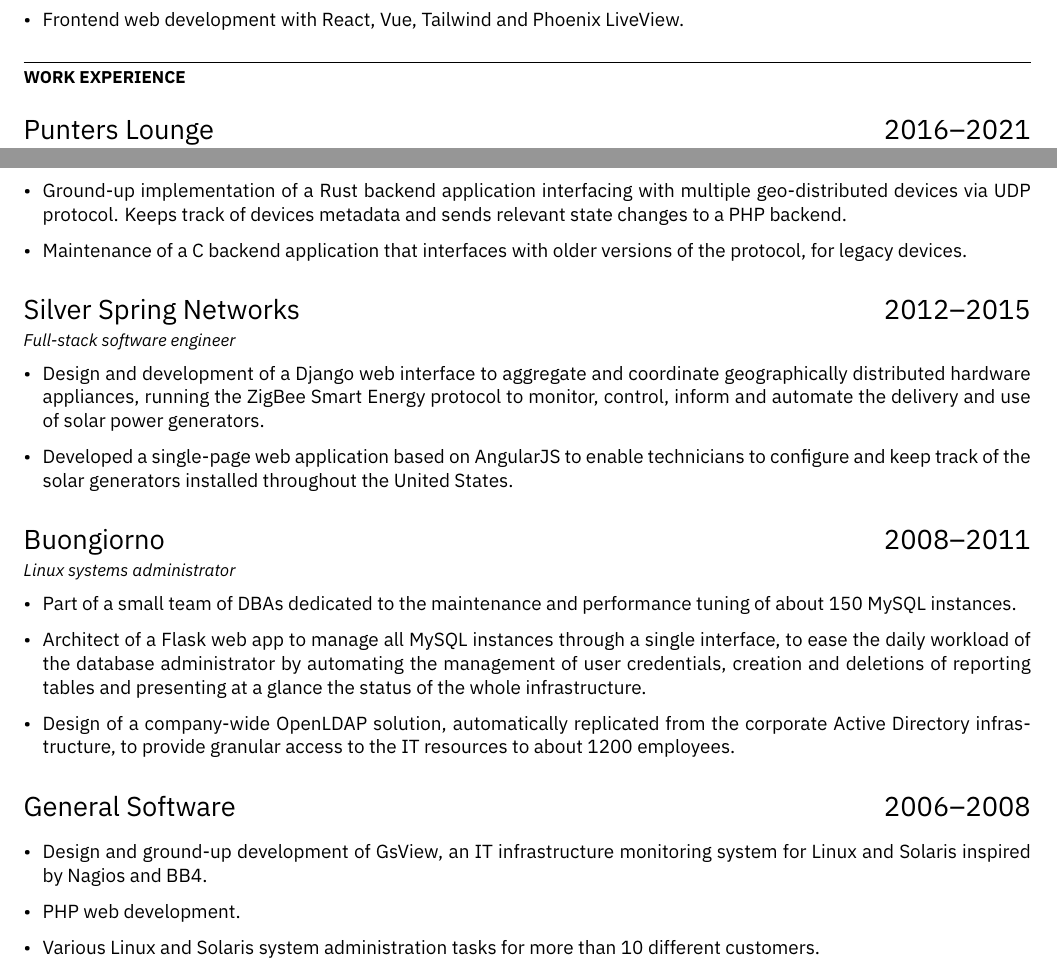
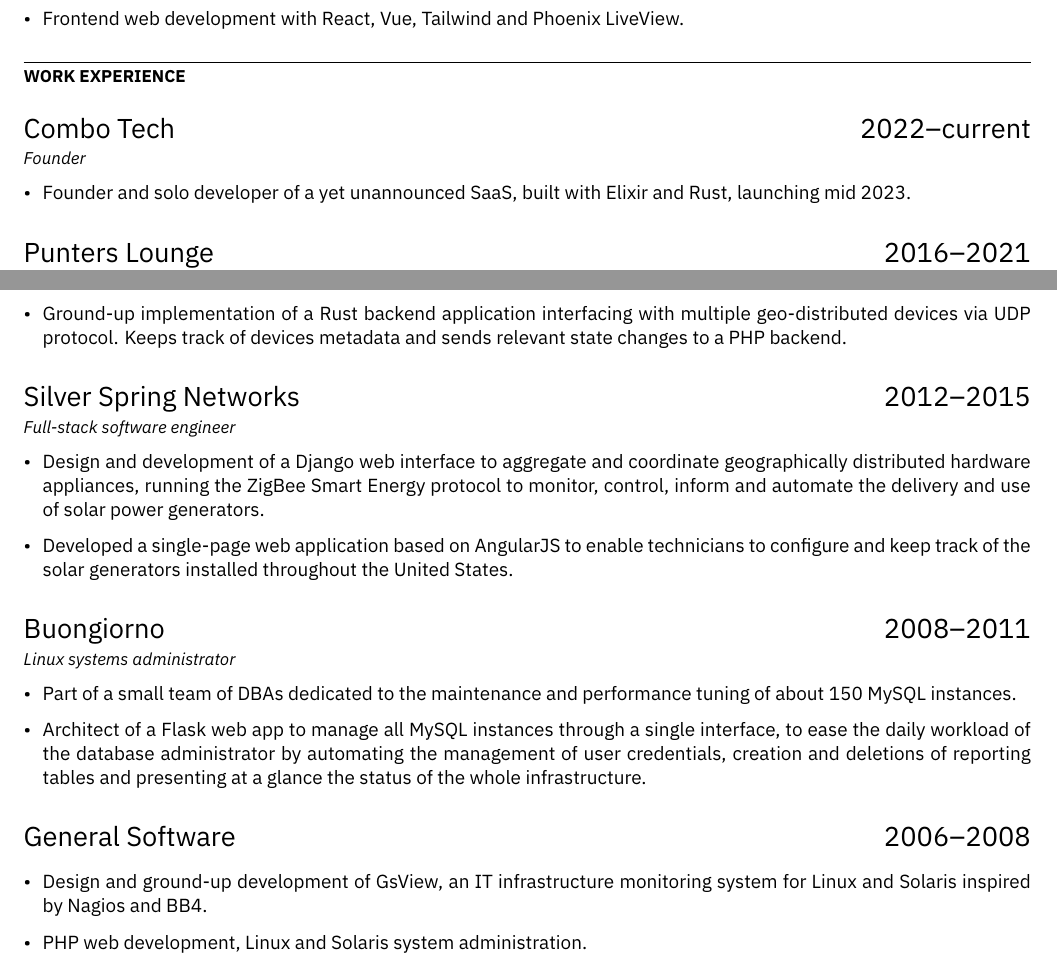
Before and after one commit to 1player/resume, a LaTeX CV (resume.tex): two parts of the page, joined at a grey line, cut so that both start at the same text. Compiled offline with XeLaTeX.

Commit message:
Update resume

```diff
--- a/resume.tex
+++ b/resume.tex
@@ -17,6 +17,14 @@
 
 \section{WORK EXPERIENCE}
 
+\datedsubsection{Combo Tech}{2022--current}
+\jobtitle{Founder}
+
+\begin{itemize}
+\item Founder and solo developer of a yet unannounced SaaS, built with Elixir and Rust, launching mid 2023.
+\end{itemize}
+
+
 \datedsubsection{Punters Lounge}{2016--2021}
 \jobtitle{Technical Director}
 
@@ -30,7 +38,6 @@
 
 \begin{itemize}
 \item Ground-up implementation of a Rust backend application interfacing with multiple geo-distributed devices via UDP protocol. Keeps track of devices metadata and sends relevant state changes to a PHP backend.
-\item Maintenance of a C backend application that interfaces with older versions of the protocol, for legacy devices.
 \end{itemize}
 
 \datedsubsection{Silver Spring Networks}{2012--2015}
@@ -48,16 +55,13 @@
 \begin{itemize}
 \item Part of a small team of DBAs dedicated to the maintenance and performance tuning of about 150 MySQL instances.
 \item Architect of a Flask web app to manage all MySQL instances through a single interface, to ease the daily workload of the database administrator by automating the management of user credentials, creation and deletions of reporting tables and presenting at a glance the status of the whole infrastructure.
-\item Design of a company-wide OpenLDAP solution, automatically replicated from the corporate Active Directory infrastructure, to provide granular access to the IT resources to about 1200 employees.
 \end{itemize}
 
 \datedsubsection{General Software}{2006--2008}
 
 \begin{itemize}
 \item Design and ground-up development of GsView, an IT infrastructure monitoring system for Linux and Solaris inspired by Nagios and BB4.
-\item PHP web development.
-\item Various Linux and Solaris system administration tasks for more than 10 different
-  customers.
+\item PHP web development, Linux and Solaris system administration.
 \end{itemize}
 
 
```
Also changed, not shown: resume.pdf, 1 other file.
